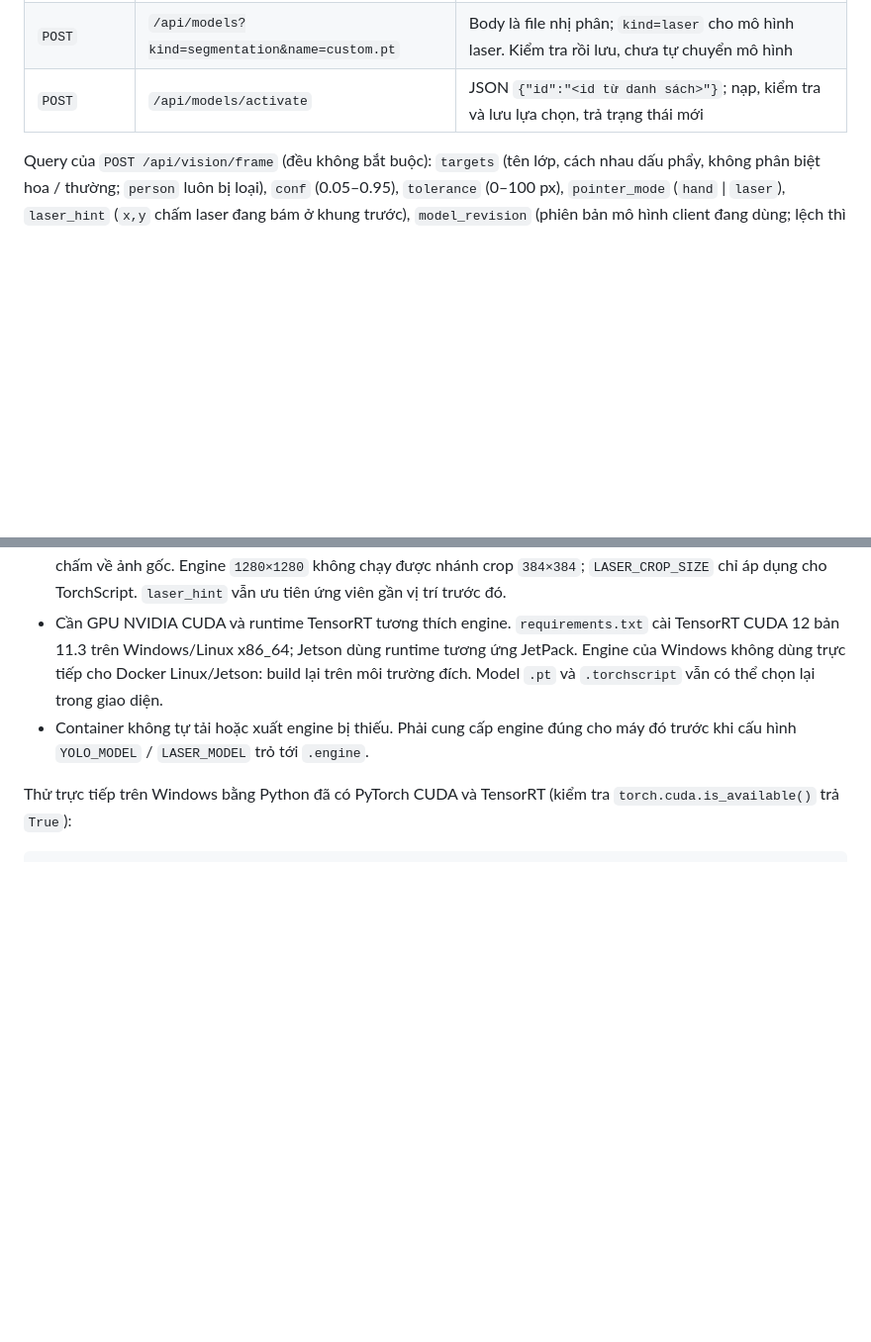
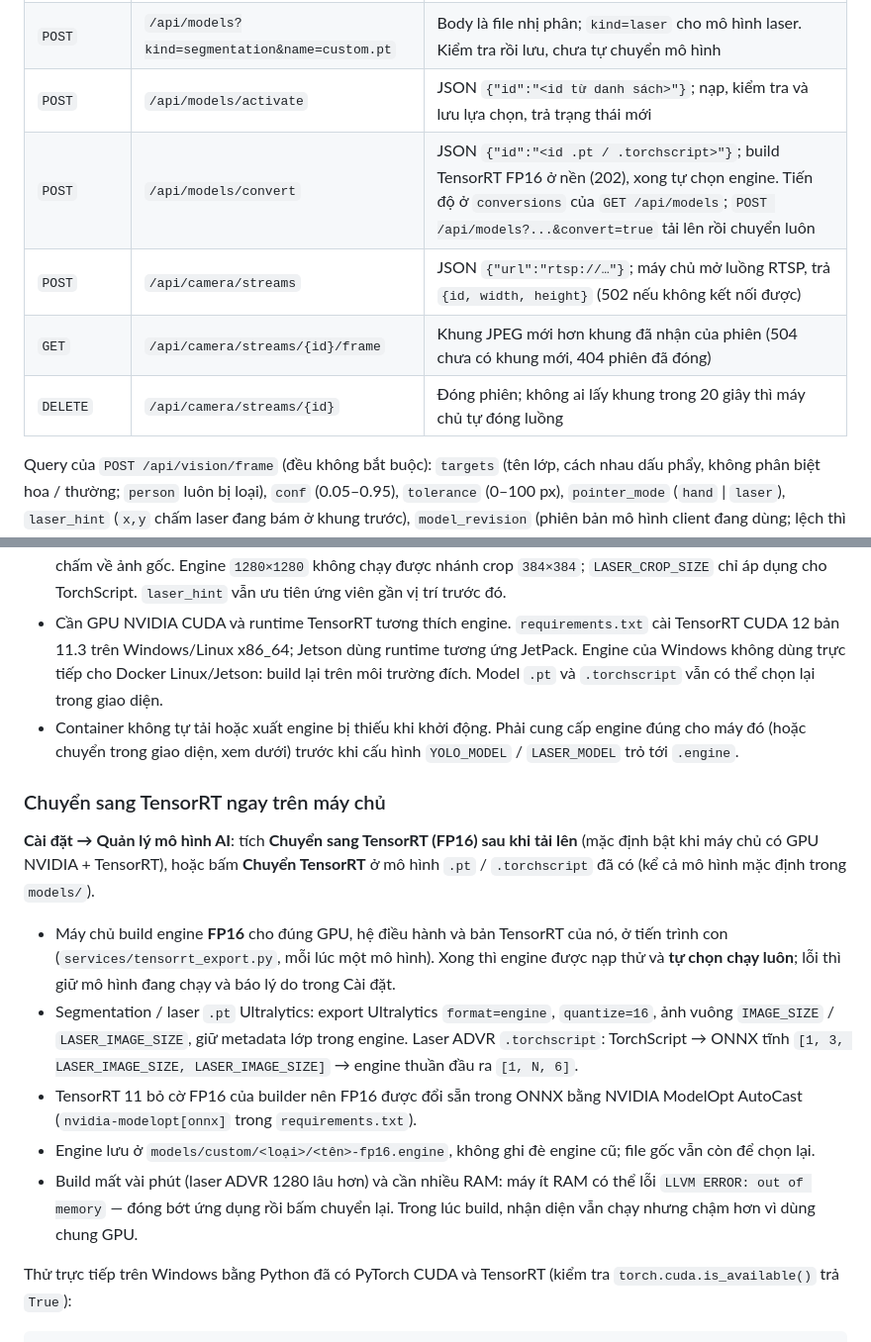
Before and after one commit to DragonZux/virtual_cam, a Markdown page: README.md, 2 parts joined by grey strips. Shown at 99% size. GitHub-like rendering; blank space fills up the shorter version.

Commit message:
docs: hướng dẫn chuyển TensorRT trên máy chủ và camera RTSP

```diff
--- a/README.md
+++ b/README.md
@@ -96,6 +97,10 @@ Khung camera chỉ dùng để nhận diện rồi bỏ, không lưu. Cài đặ
 | `GET` | `/api/models` | Danh sách mô hình, loại, dung lượng, lựa chọn hiện tại và giới hạn tải |
 | `POST` | `/api/models?kind=segmentation&name=custom.pt` | Body là file nhị phân; `kind=laser` cho mô hình laser. Kiểm tra rồi lưu, chưa tự chuyển mô hình |
 | `POST` | `/api/models/activate` | JSON `{"id":"<id từ danh sách>"}`; nạp, kiểm tra và lưu lựa chọn, trả trạng thái mới |
+| `POST` | `/api/models/convert` | JSON `{"id":"<id .pt / .torchscript>"}`; build TensorRT FP16 ở nền (202), xong tự chọn engine. Tiến độ ở `conversions` của `GET /api/models`; `POST /api/models?...&convert=true` tải lên rồi chuyển luôn |
+| `POST` | `/api/camera/streams` | JSON `{"url":"rtsp://…"}`; máy chủ mở luồng RTSP, trả `{id, width, height}` (502 nếu không kết nối được) |
+| `GET` | `/api/camera/streams/{id}/frame` | Khung JPEG mới hơn khung đã nhận của phiên (504 chưa có khung mới, 404 phiên đã đóng) |
+| `DELETE` | `/api/camera/streams/{id}` | Đóng phiên; không ai lấy khung trong 20 giây thì máy chủ tự đóng luồng |
 
 Query của `POST /api/vision/frame` (đều không bắt buộc): `targets` (tên lớp, cách nhau dấu phẩy, không phân biệt hoa / thường; `person` luôn bị loại), `conf` (0.05–0.95), `tolerance` (0–100 px), `pointer_mode` (`hand` | `laser`), `laser_hint` (`x,y` chấm laser đang bám ở khung trước), `model_revision` (phiên bản mô hình client đang dùng; lệch thì máy chủ bỏ khung).
 
@@ -177,7 +182,17 @@ Backend hỗ trợ model vật thể Ultralytics segmentation `.engine`, laser U
 - Engine segmentation cần metadata do Ultralytics export tạo ra (`task=segment`, tên lớp). Engine ADVR thuần đặt ở thư mục gốc cần tên bắt đầu bằng `laser-advr-`; tên khác thì upload dưới loại **Laser**. Đầu vào/đầu ra ADVR phải ở dạng float16 hoặc float32 và bộ nhớ tuyến tính.
 - Engine ADVR cố định chạy **toàn ảnh**: resize giữ tỷ lệ và thêm viền đến đúng kích thước engine, sau đó quy đổi vị trí chấm về ảnh gốc. Engine `1280×1280` không chạy được nhánh crop `384×384`; `LASER_CROP_SIZE` chỉ áp dụng cho TorchScript. `laser_hint` vẫn ưu tiên ứng viên gần vị trí trước đó.
 - Cần GPU NVIDIA CUDA và runtime TensorRT tương thích engine. `requirements.txt` cài TensorRT CUDA 12 bản 11.3 trên Windows/Linux x86_64; Jetson dùng runtime tương ứng JetPack. Engine của Windows không dùng trực tiếp cho Docker Linux/Jetson: build lại trên môi trường đích. Model `.pt` và `.torchscript` vẫn có thể chọn lại trong giao diện.
-- Container không tự tải hoặc xuất engine bị thiếu. Phải cung cấp engine đúng cho máy đó trước khi cấu hình `YOLO_MODEL` / `LASER_MODEL` trỏ tới `.engine`.
+- Container không tự tải hoặc xuất engine bị thiếu khi khởi động. Phải cung cấp engine đúng cho máy đó (hoặc chuyển trong giao diện, xem dưới) trước khi cấu hình `YOLO_MODEL` / `LASER_MODEL` trỏ tới `.engine`.
+
+### Chuyển sang TensorRT ngay trên máy chủ
+
+**Cài đặt → Quản lý mô hình AI**: tích **Chuyển sang TensorRT (FP16) sau khi tải lên** (mặc định bật khi máy chủ có GPU NVIDIA + TensorRT), hoặc bấm **Chuyển TensorRT** ở mô hình `.pt` / `.torchscript` đã có (kể cả mô hình mặc định trong `models/`).
+
+- Máy chủ build engine **FP16** cho đúng GPU, hệ điều hành và bản TensorRT của nó, ở tiến trình con (`services/tensorrt_export.py`, mỗi lúc một mô hình). Xong thì engine được nạp thử và **tự chọn chạy luôn**; lỗi thì giữ mô hình đang chạy và báo lý do trong Cài đặt.
+- Segmentation / laser `.pt` Ultralytics: export Ultralytics `format=engine`, `quantize=16`, ảnh vuông `IMAGE_SIZE` / `LASER_IMAGE_SIZE`, giữ metadata lớp trong engine. Laser ADVR `.torchscript`: TorchScript → ONNX tĩnh `[1, 3, LASER_IMAGE_SIZE, LASER_IMAGE_SIZE]` → engine thuần đầu ra `[1, N, 6]`.
+- TensorRT 11 bỏ cờ FP16 của builder nên FP16 được đổi sẵn trong ONNX bằng NVIDIA ModelOpt AutoCast (`nvidia-modelopt[onnx]` trong `requirements.txt`).
+- Engine lưu ở `models/custom/<loại>/<tên>-fp16.engine`, không ghi đè engine cũ; file gốc vẫn còn để chọn lại.
+- Build mất vài phút (laser ADVR 1280 lâu hơn) và cần nhiều RAM: máy ít RAM có thể lỗi `LLVM ERROR: out of memory` — đóng bớt ứng dụng rồi bấm chuyển lại. Trong lúc build, nhận diện vẫn chạy nhưng chậm hơn vì dùng chung GPU.
 
 Thử trực tiếp trên Windows bằng Python đã có PyTorch CUDA và TensorRT (kiểm tra `torch.cuda.is_available()` trả `True`):
 
```
Also changed, not shown: other parts of README.md (+2 -1 lines).
